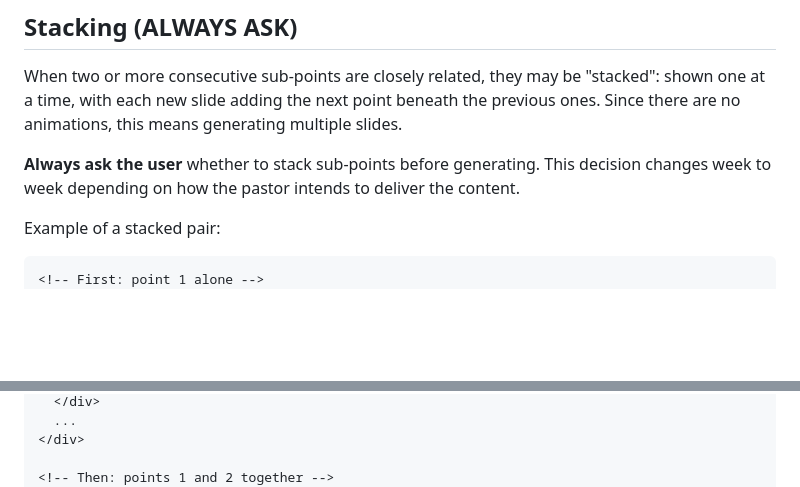
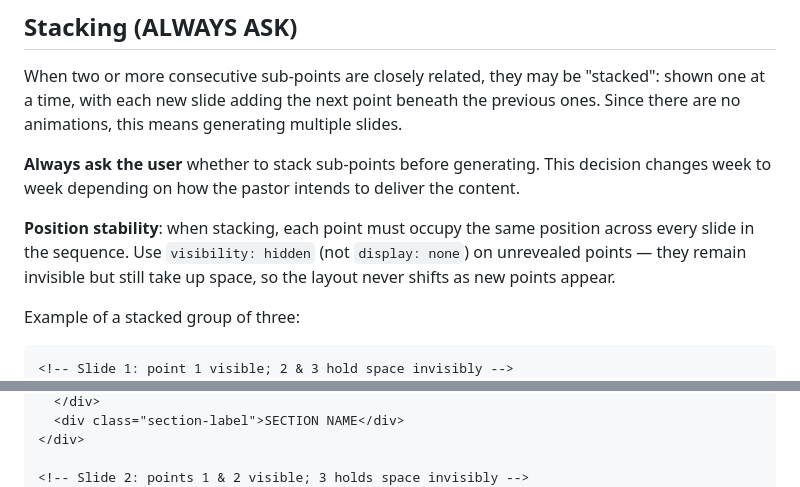
Before and after one commit to jtlovetteiii/bible-scroller, a Markdown page: .claude/commands/gen_slides.md, 2 parts joined by grey strips. Drawn GitHub-style; blank space fills up the shorter version.

````diff
--- a/.claude/commands/gen_slides.md
+++ b/.claude/commands/gen_slides.md
@@ -138,7 +156,9 @@ When two or more consecutive sub-points are closely related, they may be "stacke
 
 **Always ask the user** whether to stack sub-points before generating. This decision changes week to week depending on how the pastor intends to deliver the content.
 
-Example of a stacked pair:
+**Position stability**: when stacking, each point must occupy the same position across every slide in the sequence. Use `visibility: hidden` (not `display: none`) on unrevealed points — they remain invisible but still take up space, so the layout never shifts as new points appear.
+
+Example of a stacked group of three:
 ```html
-<!-- First: point 1 alone -->
+<!-- Slide 1: point 1 visible; 2 & 3 hold space invisibly -->
 <div class="slide sub-point-slide">
@@ -148,6 +172,6 @@ Example of a stacked pair:
   </div>
-  ...
+  <div class="section-label">SECTION NAME</div>
 </div>
 
-<!-- Then: points 1 and 2 together -->
+<!-- Slide 2: points 1 & 2 visible; 3 holds space invisibly -->
 <div class="slide sub-point-slide">
````
Also changed, not shown: other parts of .claude/commands/gen_slides.md (+48 -10 lines).
